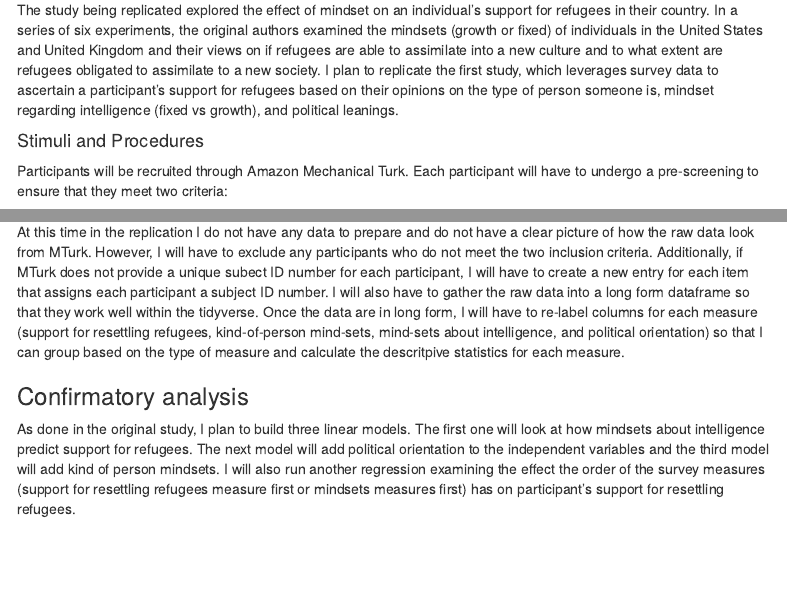
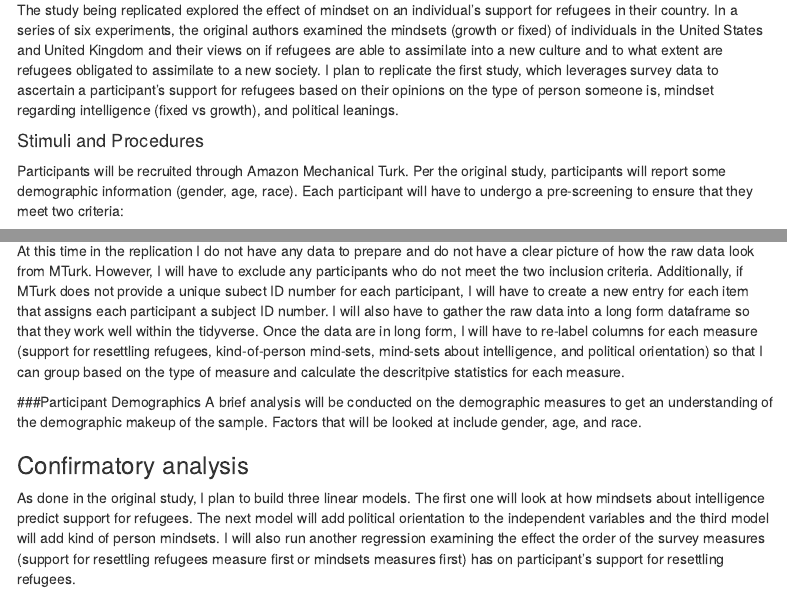
Before and after one commit to psych251/mandan2019, an R Markdown document (writeup/replication_report_roy.Rmd): the page in a window 1100 px wide, from 470 px down, and a second part further down, joined at a grey line. Rendered offline with R 4.5, knitr and Pandoc, with nearby package versions; menus at the side of the page are left out.

Commit message:
Update replication report methods to include demographic measures

````diff
--- a/writeup/replication_report_roy.Rmd
+++ b/writeup/replication_report_roy.Rmd
@@ -22,7 +22,7 @@ The study being replicated explored the effect of mindset on an individual's sup
 
 #### Stimuli and Procedures
 
-Participants will be recruited through Amazon Mechanical Turk. Each participant will have to undergo a pre-screening to ensure that they meet two criteria:
+Participants will be recruited through Amazon Mechanical Turk. Per the original study, participants will report some demographic information (gender, age, race). Each participant will have to undergo a pre-screening to ensure that they meet two criteria:
 
 * are a United States Citizen
 * currently residing in the United States
@@ -123,6 +123,9 @@ At this time in the replication I do not have any data to prepare and do not hav
 #### Prepare data for analysis - create columns etc.
 ```
 
+###Participant Demographics
+A brief analysis will be conducted on the demographic measures to get an understanding of the demographic makeup of the sample. Factors that will be looked at include gender, age, and race.
+
 ### Confirmatory analysis
 
 As done in the original study, I plan to build three linear models. The first one will look at how mindsets about intelligence predict support for refugees. The next model will add political orientation to the independent variables and the third model will add kind of person mindsets. I will also run another regression examining the effect the order of the survey measures (support for resettling refugees measure first or mindsets measures first) has on participant's support for resettling refugees.
````
